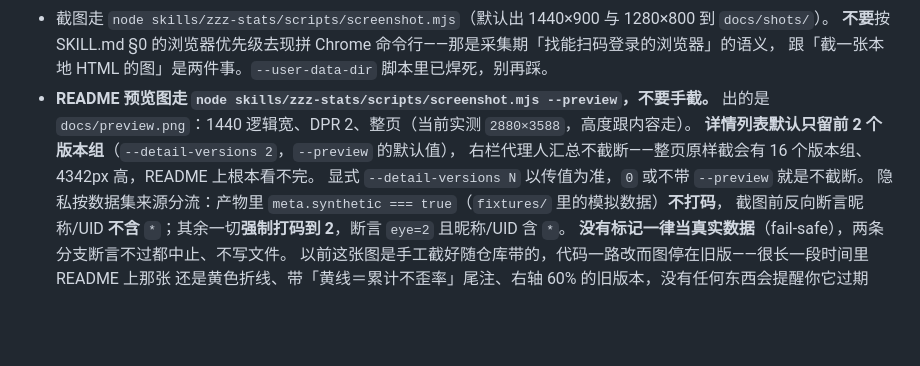
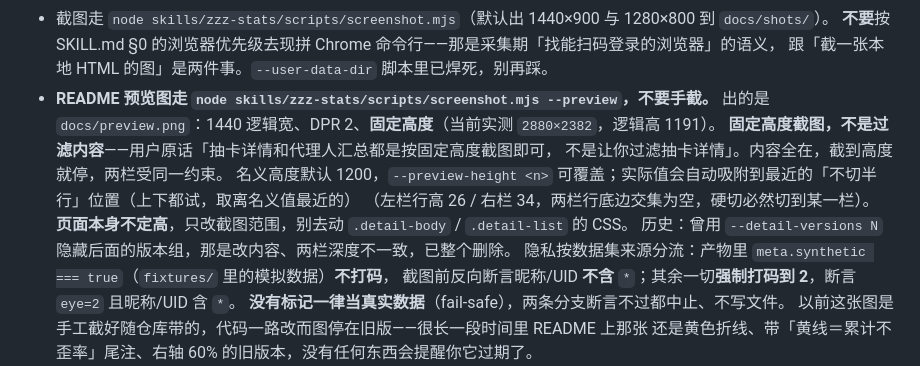
Before and after one commit to atian25/zzz-stats, a Markdown page: AGENTS.md, the part around the change. Rendered like a GitHub page; blank space fills up the shorter version.

```diff
--- a/AGENTS.md
+++ b/AGENTS.md
@@ -19,10 +19,13 @@
   **不要**按 SKILL.md §0 的浏览器优先级去现拼 Chrome 命令行——那是采集期「找能扫码登录的浏览器」的语义，
   跟「截一张本地 HTML 的图」是两件事。`--user-data-dir` 脚本里已焊死，别再踩。
 - **README 预览图走 `node skills/zzz-stats/scripts/screenshot.mjs --preview`，不要手截。**
-  出的是 `docs/preview.png`：1440 逻辑宽、DPR 2、整页（当前实测 `2880×3588`，高度跟内容走）。
-  **详情列表默认只留前 2 个版本组**（`--detail-versions 2`，`--preview` 的默认值），
-  右栏代理人汇总不截断——整页原样截会有 16 个版本组、4342px 高，README 上根本看不完。
-  显式 `--detail-versions N` 以传值为准，`0` 或不带 `--preview` 就是不截断。
+  出的是 `docs/preview.png`：1440 逻辑宽、DPR 2、**固定高度**（当前实测 `2880×2382`，逻辑高 1191）。
+  **固定高度截图，不是过滤内容**——用户原话「抽卡详情和代理人汇总都是按固定高度截图即可，
+  不是让你过滤抽卡详情」。内容全在，截到高度就停，两栏受同一约束。
+  名义高度默认 1200，`--preview-height <n>` 可覆盖；实际值会自动吸附到最近的「不切半行」位置（上下都试，取离名义值最近的）
+  （左栏行高 26 / 右栏 34，两栏行底边交集为空，硬切必然切到某一栏）。
+  **页面本身不定高**，只改截图范围，别去动 `.detail-body` / `.detail-list` 的 CSS。
+  历史：曾用 `--detail-versions N` 隐藏后面的版本组，那是改内容、两栏深度不一致，已整个删除。
   隐私按数据集来源分流：产物里 `meta.synthetic === true`（`fixtures/` 里的模拟数据）**不打码**，
   截图前反向断言昵称/UID **不含** `*`；其余一切**强制打码到 2**，断言 `eye=2` 且昵称/UID 含 `*`。
   **没有标记一律当真实数据**（fail-safe），两条分支断言不过都中止、不写文件。
```
Also changed, not shown: README.md (+20 -8 lines), skills/zzz-stats/SKILL.md (+12 -5 lines), docs/preview.png, 2 other files.
